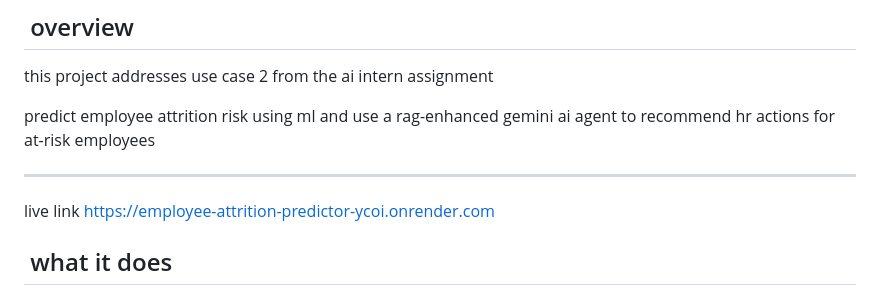
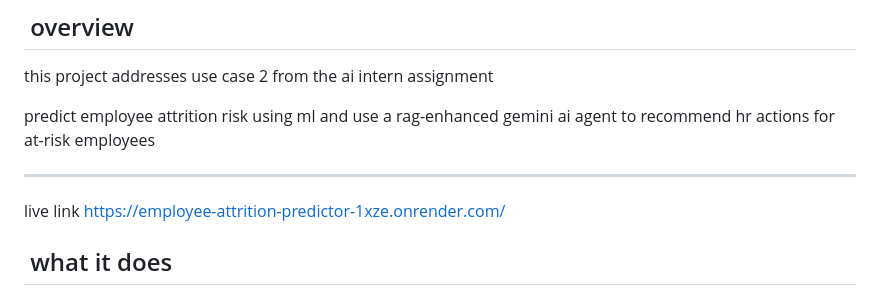
Before and after one commit to Tushar-6969/Employee_Attrition_Predictor, a Markdown page: README.md, the part around the change. Rendered like a GitHub page.

Commit message:
Update live link for employee attrition predictor

```diff
--- a/README.md
+++ b/README.md
@@ -15,7 +15,7 @@ predict employee attrition risk using ml and use a rag-enhanced gemini ai agent
 
 ---
 
-live link [https://employee-attrition-predictor-ycoi.onrender.com](https://employee-attrition-predictor-ycoi.onrender.com)
+live link [https://employee-attrition-predictor-1xze.onrender.com/](https://employee-attrition-predictor-1xze.onrender.com/)
 
 ##  what it does
 
```
